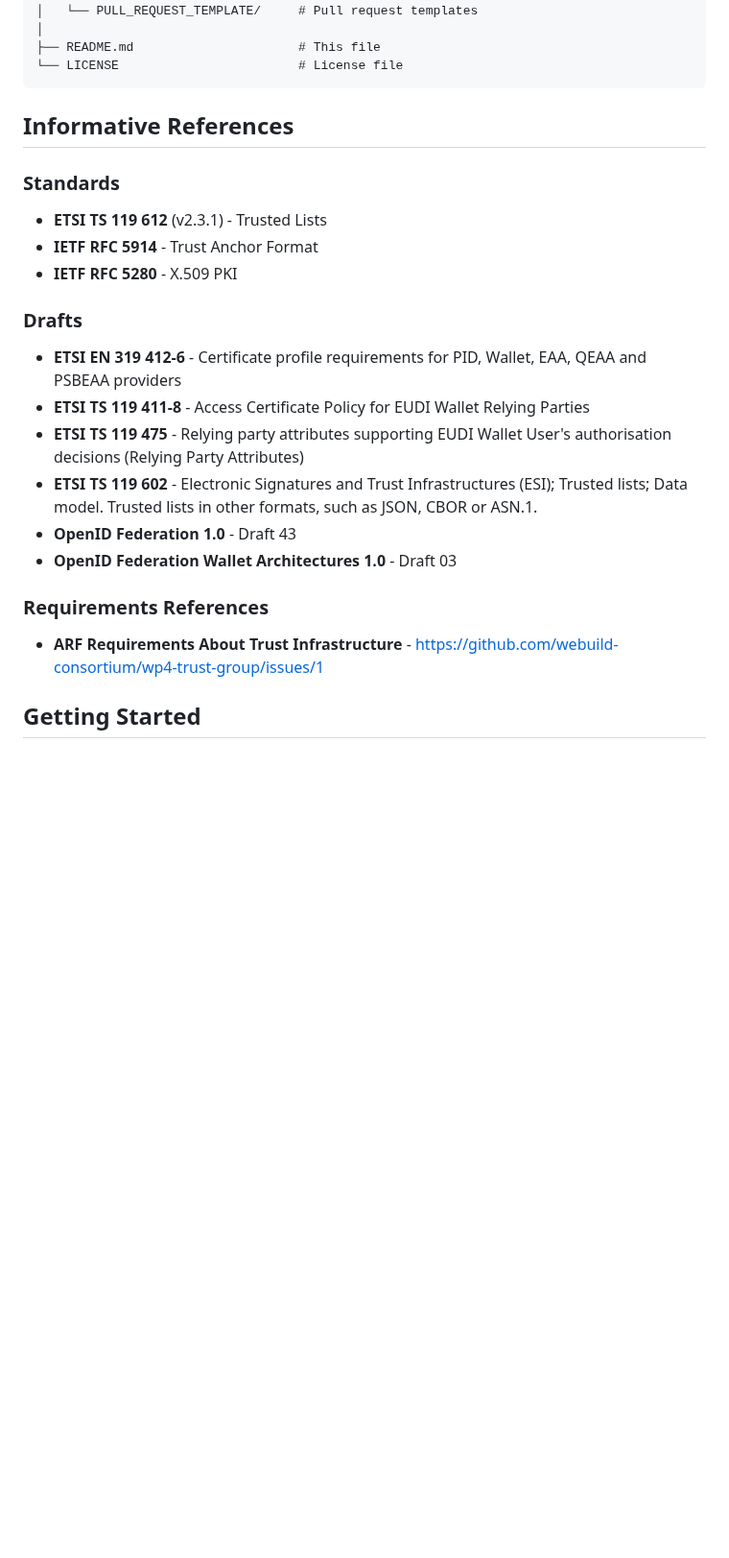
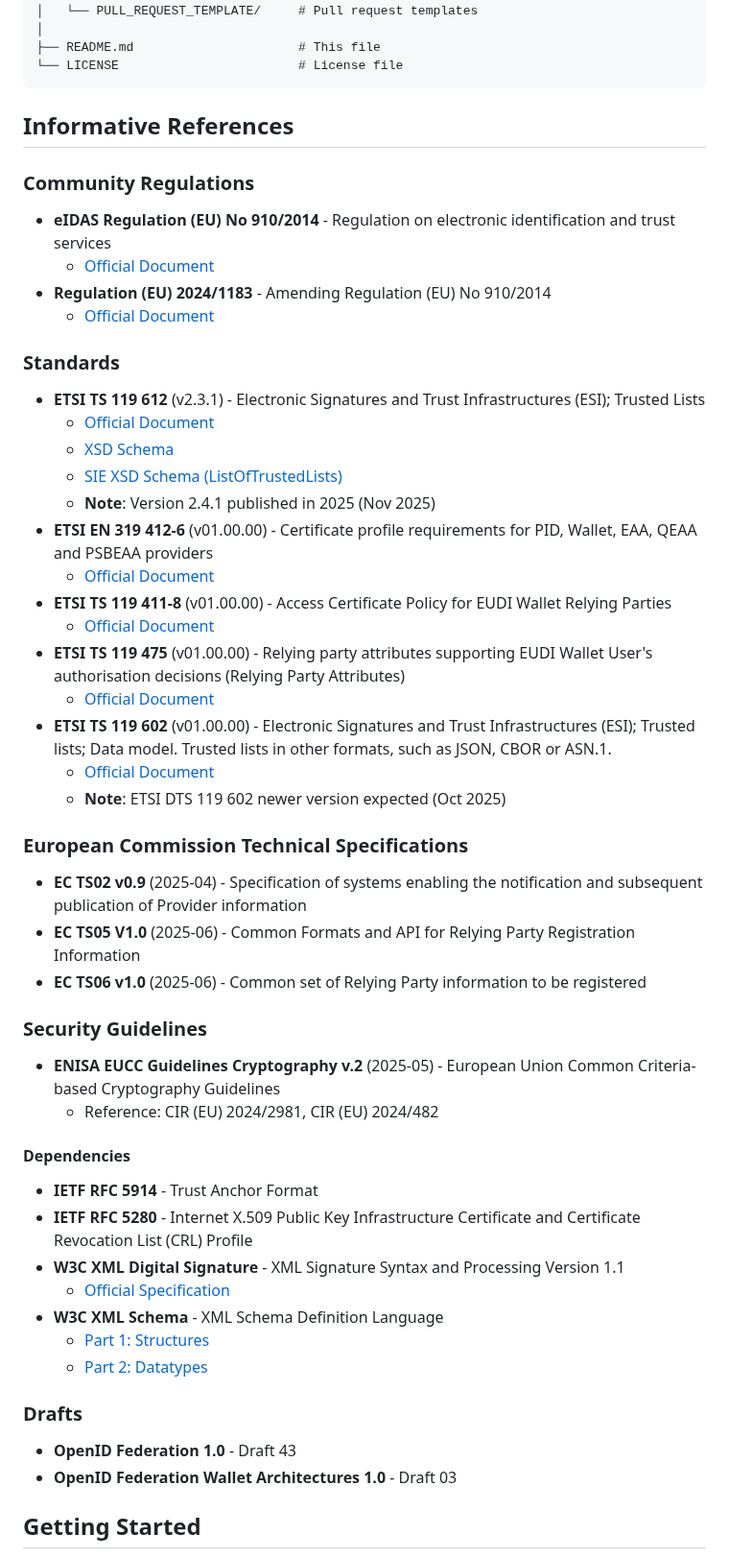
Before and after one commit to webuild-consortium/wp4-trust-group, a Markdown page: README.md, the part around the change. Shown at 96% size. Drawn GitHub-style; blank space fills up the shorter version.

Commit message:
feat: standards refs updated

```diff
--- a/README.md
+++ b/README.md
@@ -104,25 +104,56 @@ wp4-trust-group/
 
 ## Informative References
 
+### Community Regulations
+
+- **eIDAS Regulation (EU) No 910/2014** - Regulation on electronic identification and trust services
+  - [Official Document](https://eur-lex.europa.eu/eli/reg/2014/910/oj)
+- **Regulation (EU) 2024/1183** - Amending Regulation (EU) No 910/2014
+  - [Official Document](https://eur-lex.europa.eu/eli/reg/2024/1183/oj)
+
 ### Standards
 
-- **ETSI TS 119 612** (v2.3.1) - Trusted Lists
+- **ETSI TS 119 612** (v2.3.1) - Electronic Signatures and Trust Infrastructures (ESI); Trusted Lists
+  - [Official Document](https://www.etsi.org/deliver/etsi_ts/119600_119699/119612/02.03.01_60/ts_119612v020301p.pdf)
+  - [XSD Schema](https://forge.etsi.org/rep/esi/x19_612_trusted_lists/-/raw/v2.3.1/19612_xsd.xsd)
+  - [SIE XSD Schema (ListOfTrustedLists)](https://forge.etsi.org/rep/esi/x19_612_trusted_lists/-/raw/v2.3.1/19612_sie_xsd.xsd)
+  - **Note**: Version 2.4.1 published in 2025 (Nov 2025)
+- **ETSI EN 319 412-6** (v01.00.00) - Certificate profile requirements for PID, Wallet, EAA, QEAA and PSBEAA providers
+  - [Official Document](https://www.etsi.org/deliver/etsi_en/319400_319499/31941206/01.00.00_20/en_31941206v010000c.pdf)
+- **ETSI TS 119 411-8** (v01.00.00) - Access Certificate Policy for EUDI Wallet Relying Parties
+  - [Official Document](https://www.etsi.org/deliver/etsi_ts/119400_119499/11941108/01.00.00_60/ts_11941108v010000c.pdf)
+- **ETSI TS 119 475** (v01.00.00) - Relying party attributes supporting EUDI Wallet User's authorisation decisions (Relying Party Attributes)
+  - [Official Document](https://www.etsi.org/deliver/etsi_ts/119400_119499/119475/01.00.00_60/ts_119475v010000c.pdf)
+- **ETSI TS 119 602** (v01.00.00) - Electronic Signatures and Trust Infrastructures (ESI); Trusted lists; Data model. Trusted lists in other formats, such as JSON, CBOR or ASN.1.
+  - [Official Document](https://www.etsi.org/deliver/etsi_ts/119400_119499/119602/01.00.00_60/ts_119602v010000c.pdf)
+  - **Note**: ETSI DTS 119 602 newer version expected (Oct 2025)
+
+### European Commission Technical Specifications
+
+- **EC TS02 v0.9** (2025-04) - Specification of systems enabling the notification and subsequent publication of Provider information
+- **EC TS05 V1.0** (2025-06) - Common Formats and API for Relying Party Registration Information
+- **EC TS06 v1.0** (2025-06) - Common set of Relying Party information to be registered
+
+### Security Guidelines
+
+- **ENISA EUCC Guidelines Cryptography v.2** (2025-05) - European Union Common Criteria-based Cryptography Guidelines
+  - Reference: CIR (EU) 2024/2981, CIR (EU) 2024/482
+
+#### Dependencies
+
 - **IETF RFC 5914** - Trust Anchor Format
-- **IETF RFC 5280** - X.509 PKI
+- **IETF RFC 5280** - Internet X.509 Public Key Infrastructure Certificate and Certificate Revocation List (CRL) Profile
+- **W3C XML Digital Signature** - XML Signature Syntax and Processing Version 1.1
+  - [Official Specification](https://www.w3.org/TR/xmldsig-core1/)
+- **W3C XML Schema** - XML Schema Definition Language
+  - [Part 1: Structures](https://www.w3.org/TR/xmlschema-1/)
+  - [Part 2: Datatypes](https://www.w3.org/TR/xmlschema-2/)
+
 
 ### Drafts
 
-- **ETSI EN 319 412-6** - Certificate profile requirements for PID, Wallet, EAA, QEAA and PSBEAA providers
-- **ETSI TS 119 411-8** - Access Certificate Policy for EUDI Wallet Relying Parties
-- **ETSI TS 119 475** - Relying party attributes supporting EUDI Wallet User's authorisation decisions (Relying Party Attributes)
-- **ETSI TS 119 602** - Electronic Signatures and Trust Infrastructures (ESI); Trusted lists; Data model. Trusted lists in other formats, such as JSON, CBOR or ASN.1.
 - **OpenID Federation 1.0** - Draft 43
 - **OpenID Federation Wallet Architectures 1.0** - Draft 03
-
-
-### Requirements References
-
-- **ARF Requirements About Trust Infrastructure** - https://github.com/webuild-consortium/wp4-trust-group/issues/1
 
 
 ## Getting Started
```
